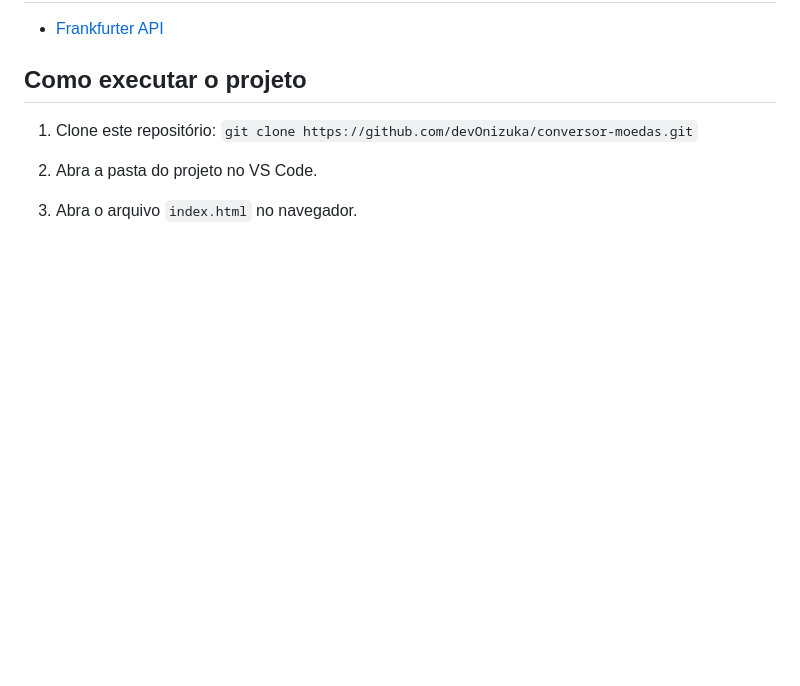
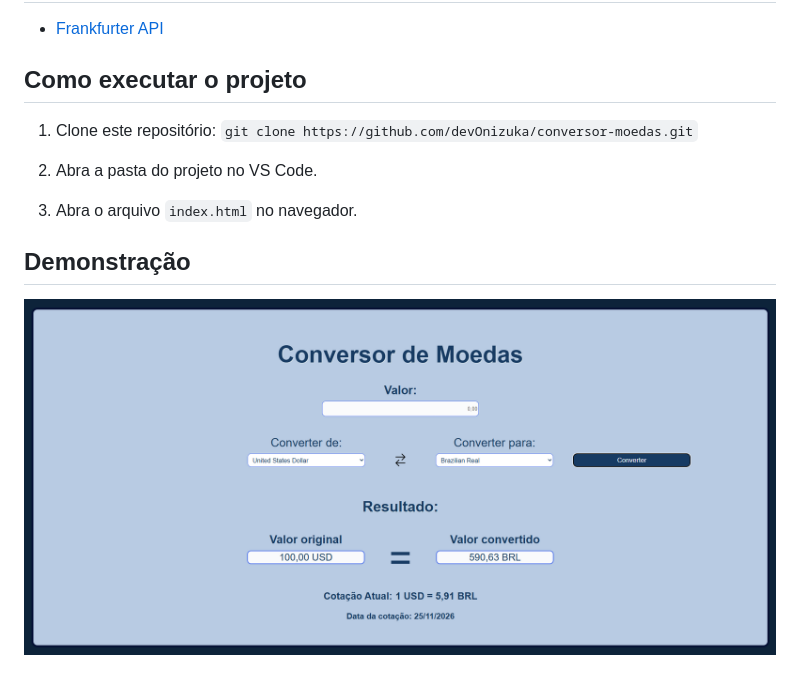
Before and after one commit to devOnizuka/conversor-moedas, a Markdown page: README.md, the part around the change. Drawn GitHub-style; pictures changed too: Imagens/demonstracao.png (added); blank space fills up the shorter version.

Commit message:
Adicionando exemplo da aplicação em imagem

```diff
--- a/README.md
+++ b/README.md
@@ -36,3 +36,7 @@ Aplicação web desenvolvida com HTML, CSS e JavaScript, que permite converter v
 2. Abra a pasta do projeto no VS Code.
 
 3. Abra o arquivo `index.html` no navegador.
+
+## Demonstração
+
+![Demonstração do Conversor de Moedas](Imagens/demonstracao.png)
```
